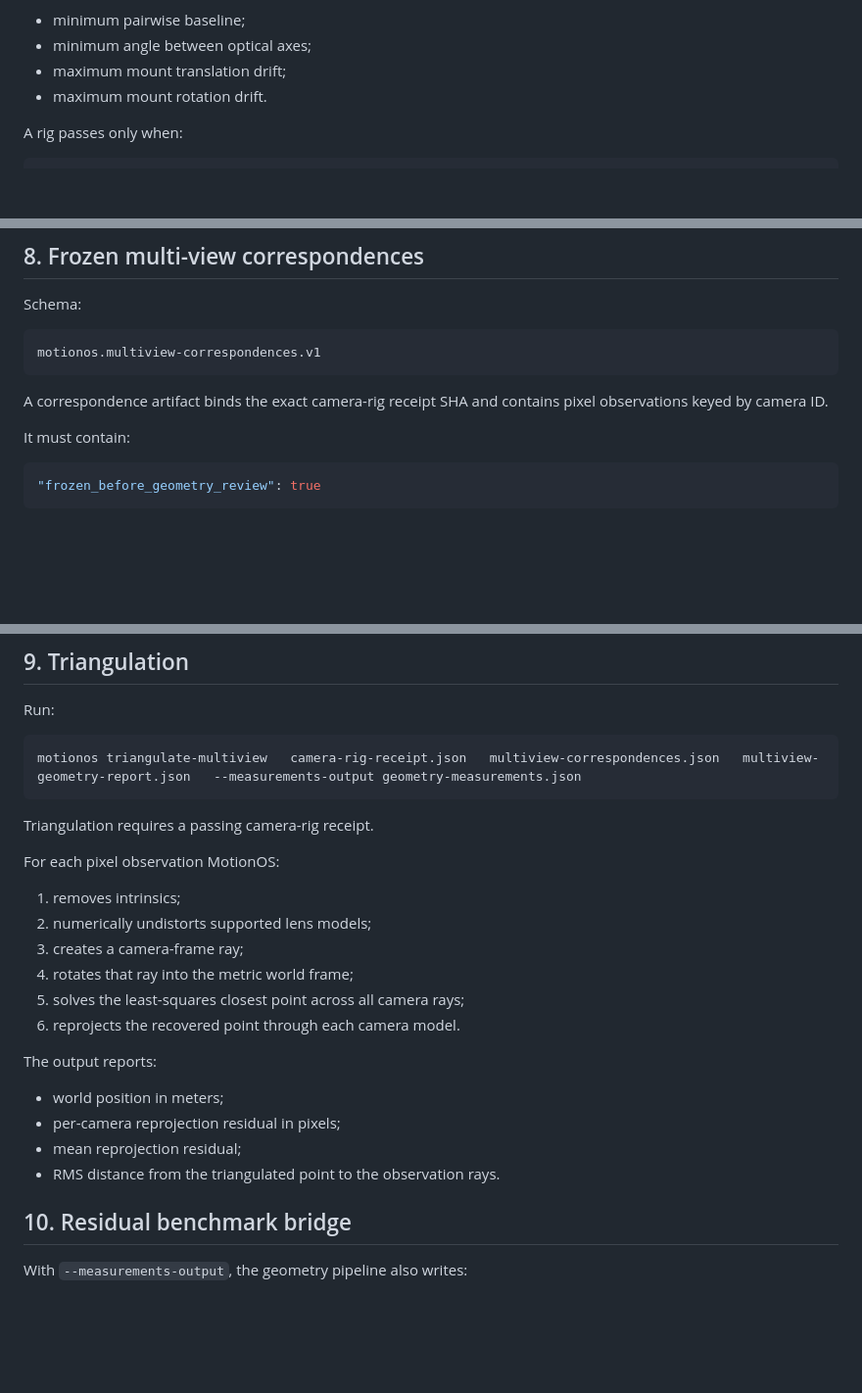
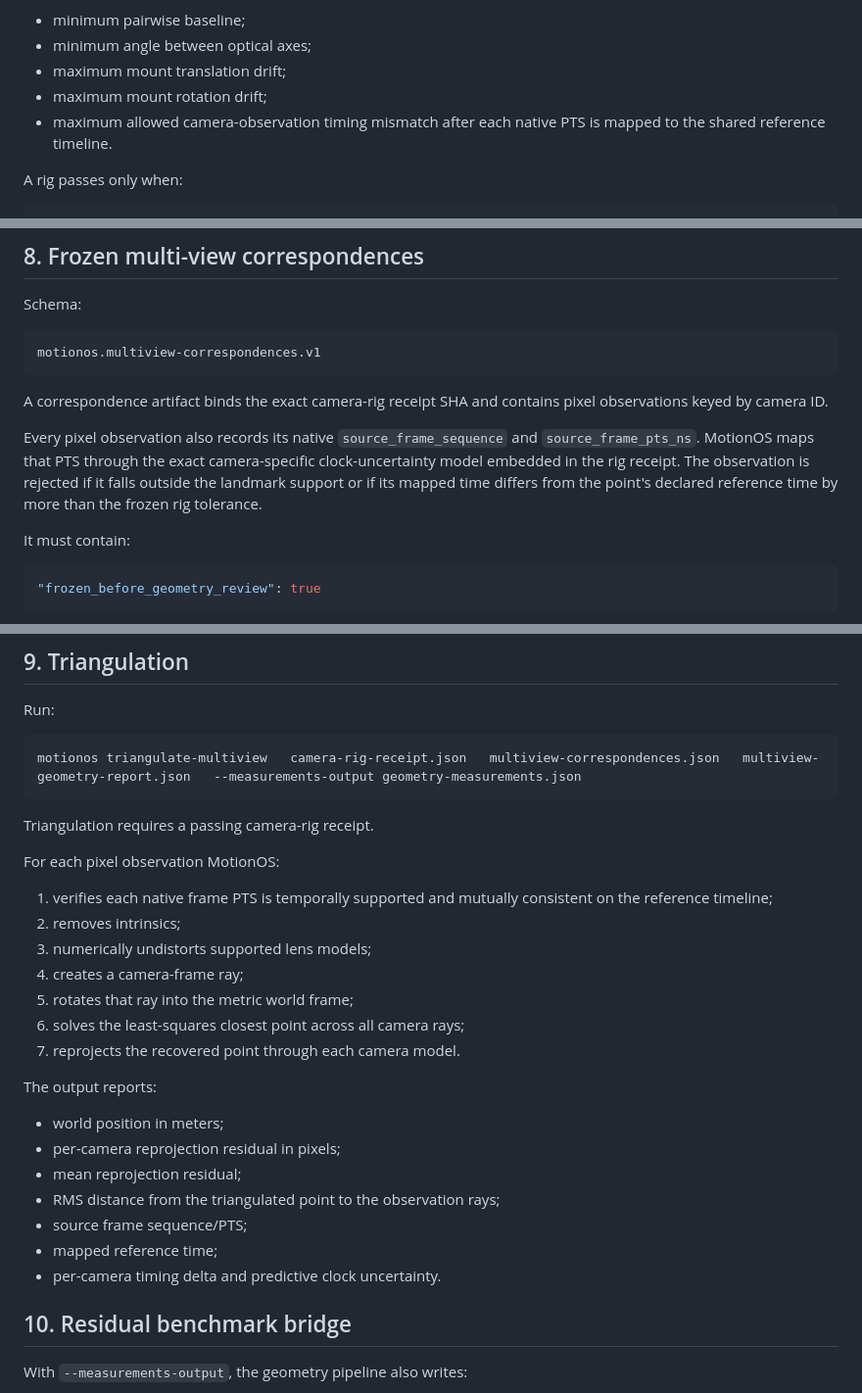
Before and after one commit to sidhulyalkar/multimodal-sport-lab, a Markdown page: docs/m1-world-geometry.md, 3 parts joined by grey strips. Shown at 98% size. Rendered like a GitHub page; blank space fills up the shorter version.

Commit message:
docs(m1): document time-consistent triangulation

````diff
--- a/docs/m1-world-geometry.md
+++ b/docs/m1-world-geometry.md
@@ -237,7 +237,9 @@ The spec freezes thresholds for:
 - minimum pairwise baseline;
 - minimum angle between optical axes;
 - maximum mount translation drift;
-- maximum mount rotation drift.
+- maximum mount rotation drift;
+- maximum allowed camera-observation timing mismatch after each native PTS is
+  mapped to the shared reference timeline.
 
 A rig passes only when:
 
@@ -263,6 +265,13 @@ motionos.multiview-correspondences.v1
 A correspondence artifact binds the exact camera-rig receipt SHA and contains
 pixel observations keyed by camera ID.
 
+Every pixel observation also records its native
+`source_frame_sequence` and `source_frame_pts_ns`. MotionOS maps that PTS
+through the exact camera-specific clock-uncertainty model embedded in the rig
+receipt. The observation is rejected if it falls outside the landmark support
+or if its mapped time differs from the point's declared reference time by more
+than the frozen rig tolerance.
+
 It must contain:
 
 ```json
@@ -285,19 +294,24 @@ Triangulation requires a passing camera-rig receipt.
 
 For each pixel observation MotionOS:
 
-1. removes intrinsics;
-2. numerically undistorts supported lens models;
-3. creates a camera-frame ray;
-4. rotates that ray into the metric world frame;
-5. solves the least-squares closest point across all camera rays;
-6. reprojects the recovered point through each camera model.
+1. verifies each native frame PTS is temporally supported and mutually
+   consistent on the reference timeline;
+2. removes intrinsics;
+3. numerically undistorts supported lens models;
+4. creates a camera-frame ray;
+5. rotates that ray into the metric world frame;
+6. solves the least-squares closest point across all camera rays;
+7. reprojects the recovered point through each camera model.
 
 The output reports:
 
 - world position in meters;
 - per-camera reprojection residual in pixels;
 - mean reprojection residual;
-- RMS distance from the triangulated point to the observation rays.
+- RMS distance from the triangulated point to the observation rays;
+- source frame sequence/PTS;
+- mapped reference time;
+- per-camera timing delta and predictive clock uncertainty.
 
 ## 10. Residual benchmark bridge
 
````
